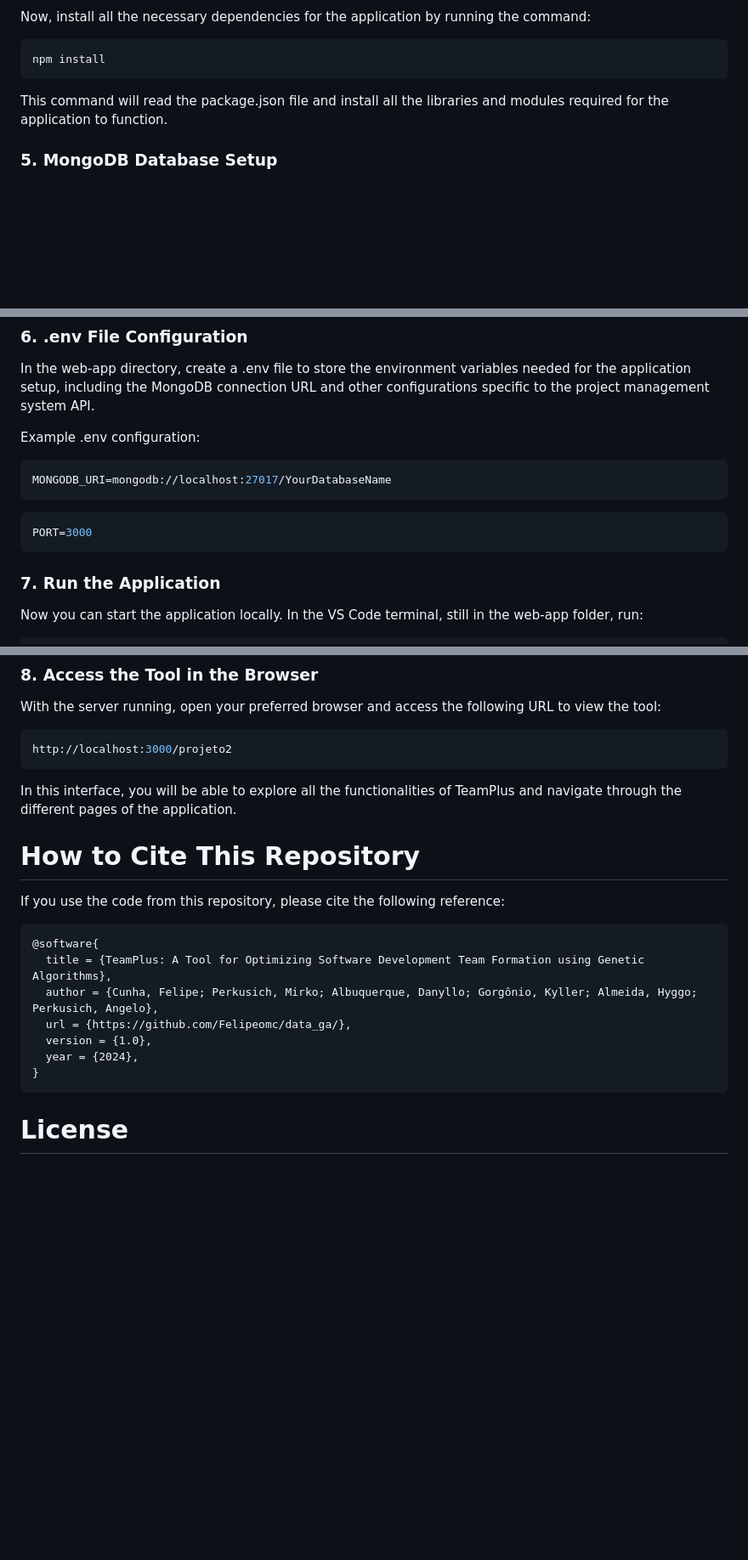
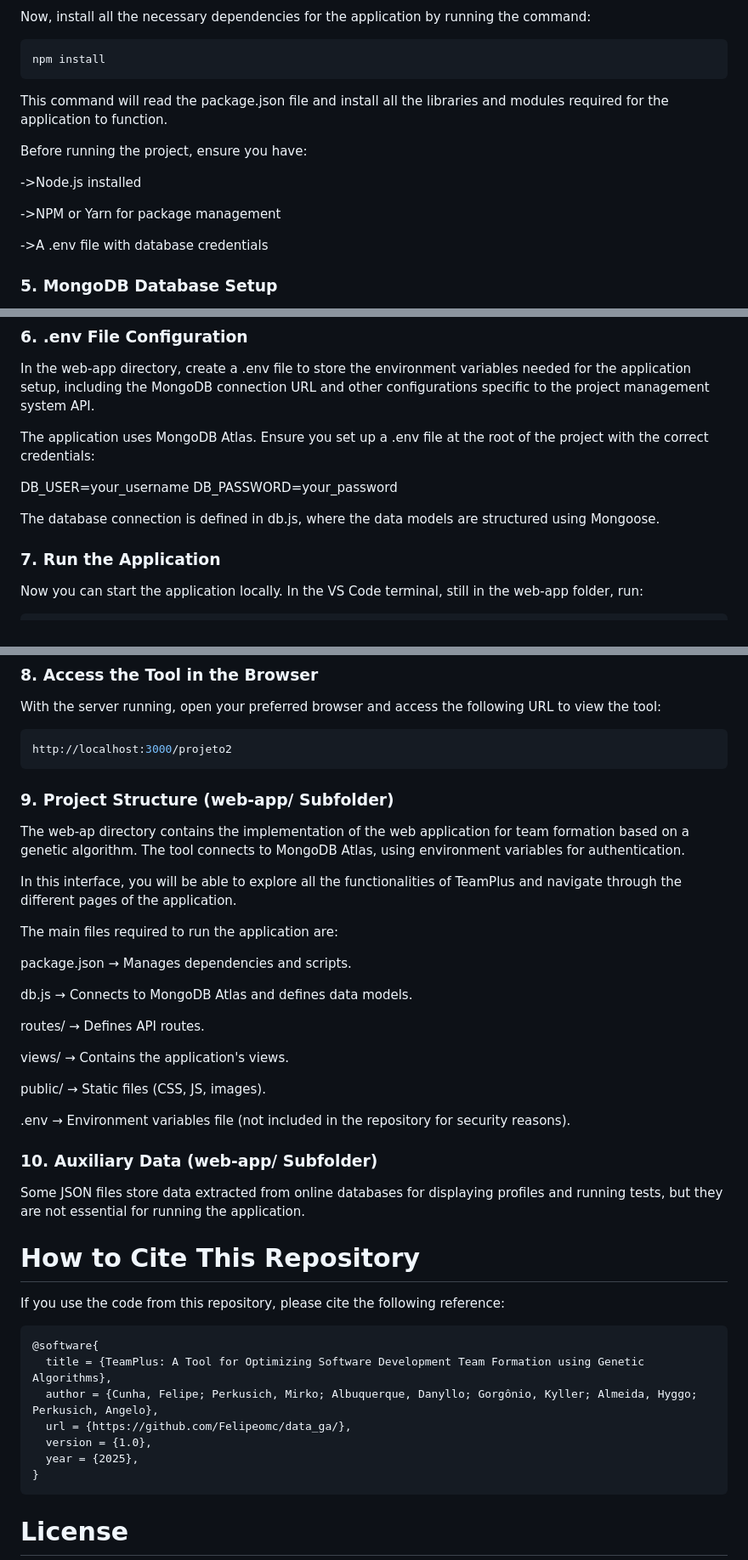
Before and after one commit to Felipeomc/data_ga, a Markdown page: README.md, 3 parts joined by grey strips. Shown at 85% size. Rendered like a GitHub page; blank space fills up the shorter version.

````diff
--- a/README.md
+++ b/README.md
@@ -57,6 +57,14 @@ npm install
 ```
 This command will read the package.json file and install all the libraries and modules required for the application to function.
 
+Before running the project, ensure you have:
+
+->Node.js installed
+
+->NPM or Yarn for package management
+
+->A .env file with database credentials
+
 ### 5. MongoDB Database Setup
 Before starting the server, ensure that MongoDB is installed and configured on your environment. If necessary, install MongoDB from the official website:
 
@@ -66,15 +74,13 @@ After installation, start the MongoDB service. Make sure the necessary database
 ### 6. .env File Configuration
 In the web-app directory, create a .env file to store the environment variables needed for the application setup, including the MongoDB connection URL and other configurations specific to the project management system API.
 
-Example .env configuration:
+The application uses MongoDB Atlas. Ensure you set up a .env file at the root of the project with the correct credentials:
 
+DB_USER=your_username
+DB_PASSWORD=your_password
 
-```bash
-MONGODB_URI=mongodb://localhost:27017/YourDatabaseName
-```
-```bash
-PORT=3000
-```
+The database connection is defined in db.js, where the data models are structured using Mongoose.
+
 ### 7. Run the Application
 Now you can start the application locally. In the VS Code terminal, still in the web-app folder, run:
 
@@ -89,7 +95,30 @@ With the server running, open your preferred browser and access the following UR
 ```bash
 http://localhost:3000/projeto2
 ```
+
+### 9. Project Structure (**web-app/** Subfolder)
+
+The web-ap directory contains the implementation of the web application for team formation based on a genetic algorithm. The tool connects to MongoDB Atlas, using environment variables for authentication.
+
 In this interface, you will be able to explore all the functionalities of TeamPlus and navigate through the different pages of the application.
+
+The main files required to run the application are:
+
+package.json → Manages dependencies and scripts.
+
+db.js → Connects to MongoDB Atlas and defines data models.
+
+routes/ → Defines API routes.
+
+views/ → Contains the application's views.
+
+public/ → Static files (CSS, JS, images).
+
+.env → Environment variables file (not included in the repository for security reasons).
+
+### 10. Auxiliary Data (**web-app/** Subfolder)
+
+Some JSON files store data extracted from online databases for displaying profiles and running tests, but they are not essential for running the application.
 
 # How to Cite This Repository
 If you use the code from this repository, please cite the following reference:
@@ -100,7 +129,7 @@ If you use the code from this repository, please cite the following reference:
   author = {Cunha, Felipe; Perkusich, Mirko; Albuquerque, Danyllo; Gorgônio, Kyller; Almeida, Hyggo; Perkusich, Angelo},
   url = {https://github.com/Felipeomc/data_ga/},
   version = {1.0},
-  year = {2024},
+  year = {2025},
 }
 ```
 # License
````
